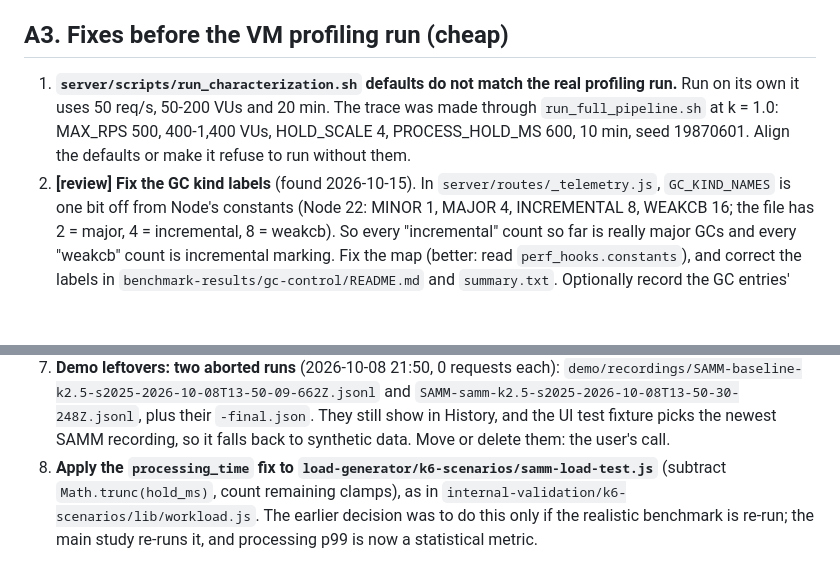
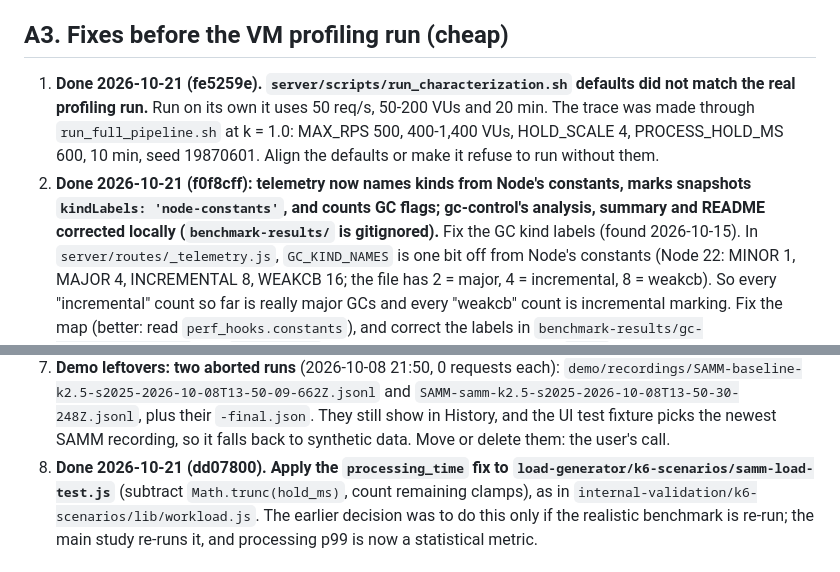
Before and after one commit to Xuinnz/thesis-samm, a Markdown page: internal-validation/PENDING.md, 2 parts joined by grey strips. GitHub-like rendering; blank space fills up the shorter version.

Commit message:
docs: mark Phase 1 item 1 done (characterization defaults, processing_time fix, GC labels)

```diff
--- a/internal-validation/PENDING.md
+++ b/internal-validation/PENDING.md
@@ -125,12 +125,12 @@ drift test.
 
 ## A3. Fixes before the VM profiling run (cheap)
 
-1. **`server/scripts/run_characterization.sh` defaults do not match the real
+1. **Done 2026-10-21 (fe5259e).** **`server/scripts/run_characterization.sh` defaults did not match the real
    profiling run.** Run on its own it uses 50 req/s, 50-200 VUs and 20 min. The
    trace was made through `run_full_pipeline.sh` at k = 1.0: MAX_RPS 500,
    400-1,400 VUs, HOLD_SCALE 4, PROCESS_HOLD_MS 600, 10 min, seed 19870601.
    Align the defaults or make it refuse to run without them.
-2. **[review] Fix the GC kind labels** (found 2026-10-15). In
+2. **Done 2026-10-21 (f0f8cff): telemetry now names kinds from Node's constants, marks snapshots `kindLabels: 'node-constants'`, and counts GC flags; gc-control's analysis, summary and README corrected locally (`benchmark-results/` is gitignored).** Fix the GC kind labels (found 2026-10-15). In
    `server/routes/_telemetry.js`, `GC_KIND_NAMES` is one bit off from Node's
    constants (Node 22: MINOR 1, MAJOR 4, INCREMENTAL 8, WEAKCB 16; the file has
    2 = major, 4 = incremental, 8 = weakcb). So every "incremental" count so far
@@ -168,7 +168,7 @@ drift test.
    `-final.json`. They still show in History, and the UI test fixture picks the
    newest SAMM recording, so it falls back to synthetic data. Move or delete
    them: the user's call.
-8. **Apply the `processing_time` fix to
+8. **Done 2026-10-21 (dd07800).** **Apply the `processing_time` fix to
    `load-generator/k6-scenarios/samm-load-test.js`** (subtract
    `Math.trunc(hold_ms)`, count remaining clamps), as in
    `internal-validation/k6-scenarios/lib/workload.js`. The earlier decision was
```
Also changed, not shown: docs/consultation-checklist.md (+2 -2 lines).
